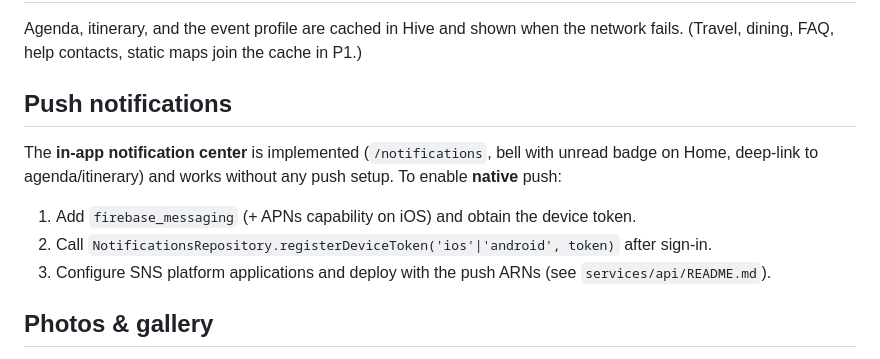
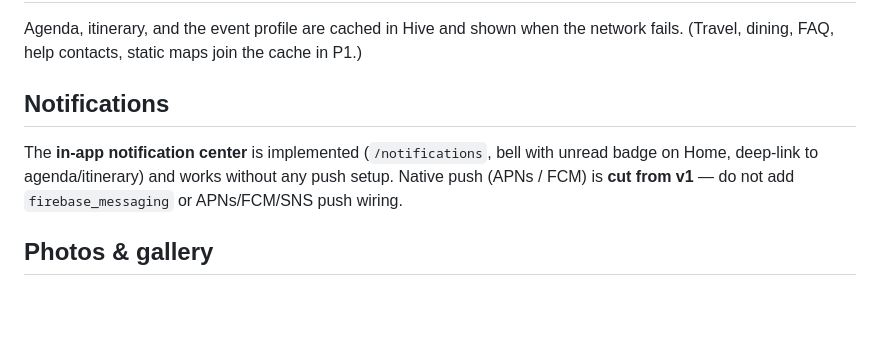
Before and after one commit to frothylowsky78/EventMgr, a Markdown page: apps/mobile/README.md, the part around the change. Rendered like a GitHub page; blank space fills up the shorter version.

Commit message:
docs(mobile): remove instructions that contradict the v1 constraints
Both files documented work that must not happen for this release:

- README.md walked through adding firebase_messaging + APNs to enable native
  push, which is cut from v1. Replaced with a note saying so; kept the
  description of the in-app notification center, which is real and shipping.
- config/README.md built with `--flavor prod`, but no Gradle flavors exist
  (android/app/build.gradle.kts has no productFlavors), so those commands
  would fail. Dropped the flag; the --dart-define-from-file usage is correct.

Co-Authored-By: Claude Opus 5 <noreply@anthropic.com>

```diff
--- a/apps/mobile/README.md
+++ b/apps/mobile/README.md
@@ -46,13 +46,11 @@ lib/
 Agenda, itinerary, and the event profile are cached in Hive and shown when the network fails.
 (Travel, dining, FAQ, help contacts, static maps join the cache in P1.)
 
-## Push notifications
+## Notifications
 
 The **in-app notification center** is implemented (`/notifications`, bell with unread badge on
-Home, deep-link to agenda/itinerary) and works without any push setup. To enable **native** push:
-1. Add `firebase_messaging` (+ APNs capability on iOS) and obtain the device token.
-2. Call `NotificationsRepository.registerDeviceToken('ios'|'android', token)` after sign-in.
-3. Configure SNS platform applications and deploy with the push ARNs (see `services/api/README.md`).
+Home, deep-link to agenda/itinerary) and works without any push setup. Native push (APNs / FCM)
+is **cut from v1** — do not add `firebase_messaging` or APNs/FCM/SNS push wiring.
 
 ## Photos & gallery
 
```
Also changed, not shown: 1 other file.
